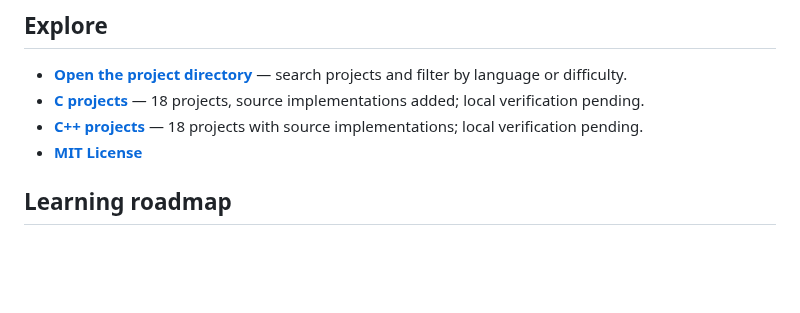
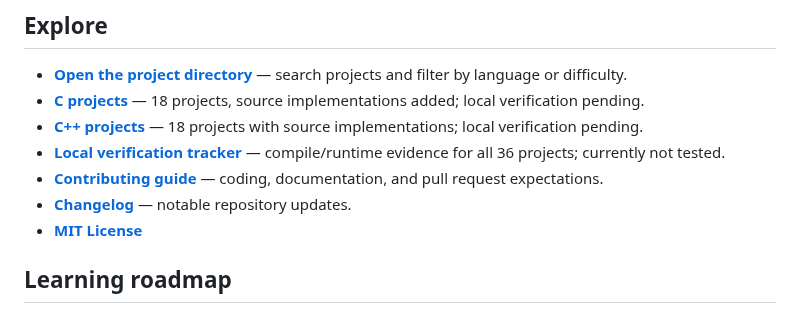
Before and after one commit to ashutoshpalhare/C-CPP-Playground, a Markdown page: README.md, the part around the change. GitHub-like rendering; blank space fills up the shorter version.

Commit message:
Link verification tracker, contributing guide, and changelog

```diff
--- a/README.md
+++ b/README.md
@@ -9,6 +9,9 @@ A growing, beginner-to-advanced collection of **C and C++ learning projects**, w
 - **[Open the project directory](./index.html)** — search projects and filter by language or difficulty.
 - **[C projects](./C/README.md)** — 18 projects, source implementations added; local verification pending.
 - **[C++ projects](./CPP/README.md)** — 18 projects with source implementations; local verification pending.
+- **[Local verification tracker](./docs/LOCAL-VERIFICATION.md)** — compile/runtime evidence for all 36 projects; currently not tested.
+- **[Contributing guide](./CONTRIBUTING.md)** — coding, documentation, and pull request expectations.
+- **[Changelog](./CHANGELOG.md)** — notable repository updates.
 - **[MIT License](./LICENSE)**
 
 ## Learning roadmap
```
